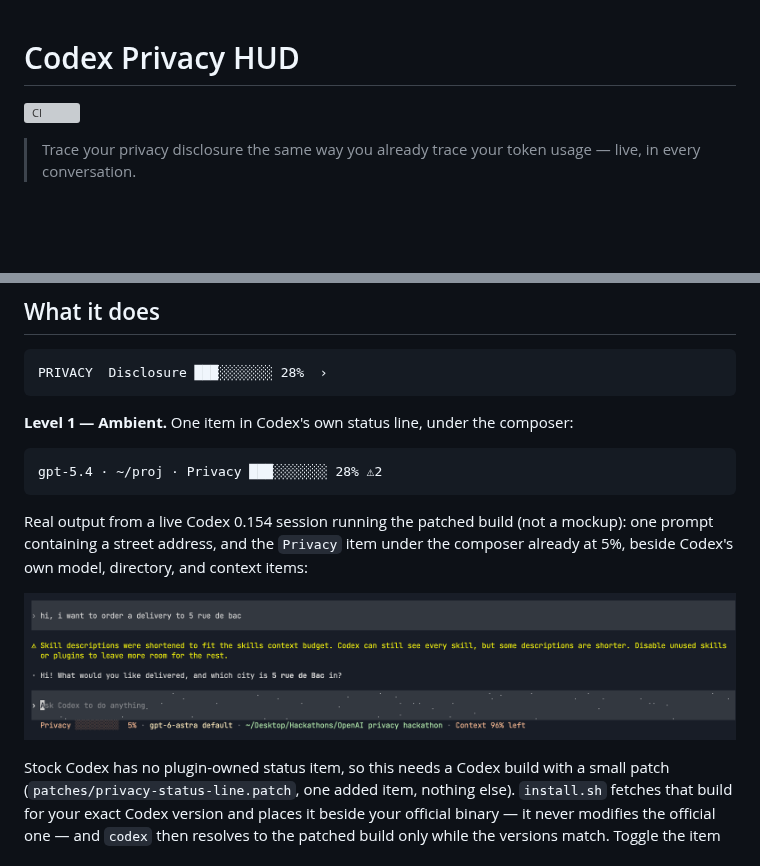
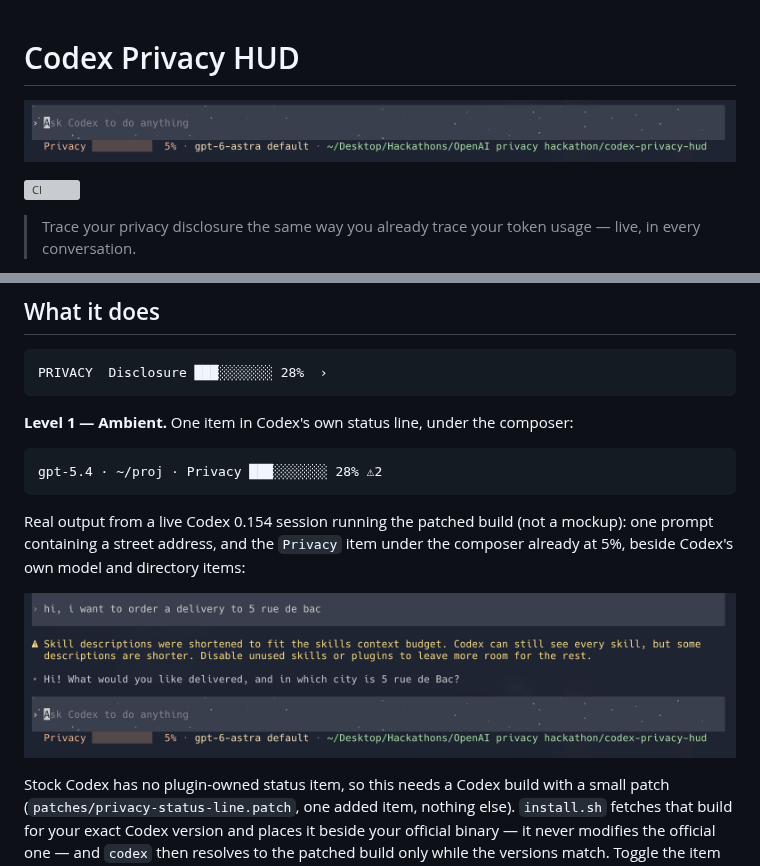
Before and after one commit to inin-zou/codex-privacy-hud, a Markdown page: README.md, 2 parts joined by grey strips. GitHub-like rendering; pictures changed too: docs/images/banner.png (added), docs/images/status-line-patched.png; blank space fills up the shorter version; grey boxes are pictures that could not be loaded.

Commit message:
docs: banner under the title, larger status-line screenshot
Both cut from one screenshot of the patched Codex 0.154 at a readable
font size: the banner is the composer and the status line, the body
image is the exchange above them too, minus a usage-limit notice.

````diff
--- a/README.md
+++ b/README.md
@@ -1,4 +1,6 @@
 # Codex Privacy HUD
+
+![Codex's own status line, under the composer, with the plugin's Privacy item beside the model and working directory](docs/images/banner.png)
 
 [![CI](https://github.com/inin-zou/codex-privacy-hud/actions/workflows/ci.yml/badge.svg?branch=main)](https://github.com/inin-zou/codex-privacy-hud/actions/workflows/ci.yml)
 
@@ -44,5 +46,5 @@ PRIVACY  Disclosure ███░░░░░░░ 28%  ›
 gpt-5.4 · ~/proj · Privacy ███░░░░░░░ 28% ⚠2
 ```
 
-Real output from a live Codex 0.154 session running the patched build (not a mockup): one prompt containing a street address, and the `Privacy` item under the composer already at 5%, beside Codex's own model, directory, and context items:
+Real output from a live Codex 0.154 session running the patched build (not a mockup): one prompt containing a street address, and the `Privacy` item under the composer already at 5%, beside Codex's own model and directory items:
 
````
Also changed, not shown: other parts of README.md (+1 -1 lines).
